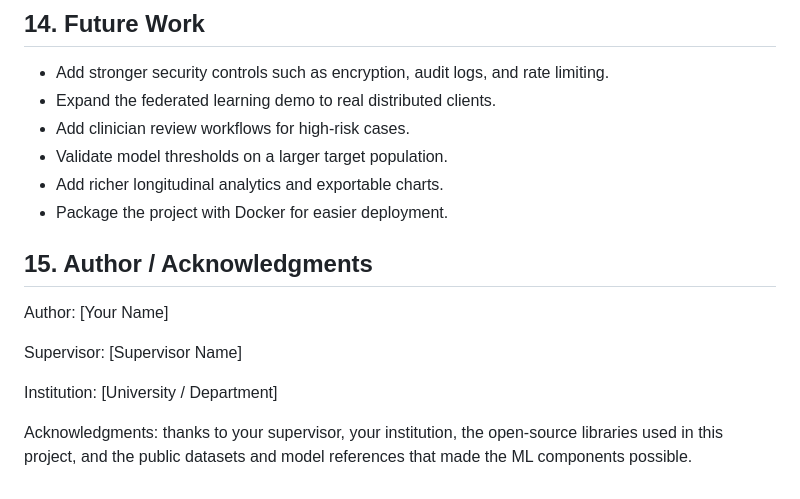
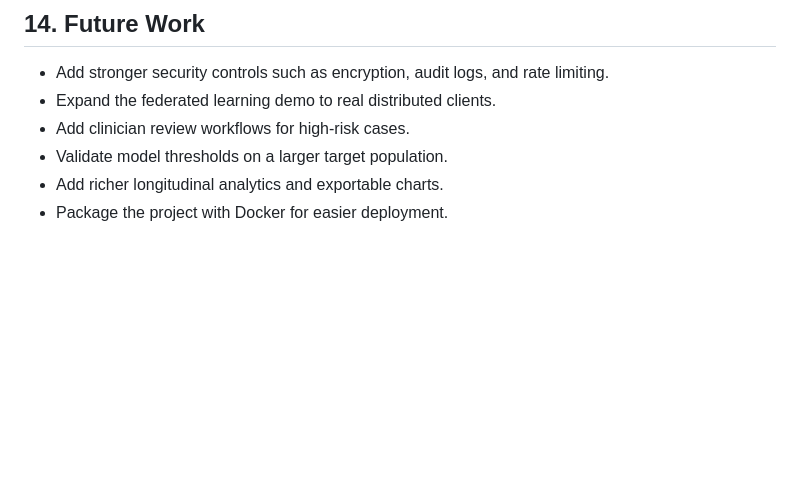
Before and after one commit to rabbiyariaz/Federated-Learning-Based-Mental-Health-Agent, a Markdown page: README.md, the part around the change. Drawn GitHub-style; blank space fills up the shorter version.

```diff
--- a/README.md
+++ b/README.md
@@ -243,13 +243,3 @@ Recommended screenshots to include in the final project write-up:
 - Validate model thresholds on a larger target population.
 - Add richer longitudinal analytics and exportable charts.
 - Package the project with Docker for easier deployment.
-
-## 15. Author / Acknowledgments
-
-Author: [Your Name]
-
-Supervisor: [Supervisor Name]
-
-Institution: [University / Department]
-
-Acknowledgments: thanks to your supervisor, your institution, the open-source libraries used in this project, and the public datasets and model references that made the ML components possible.
```
